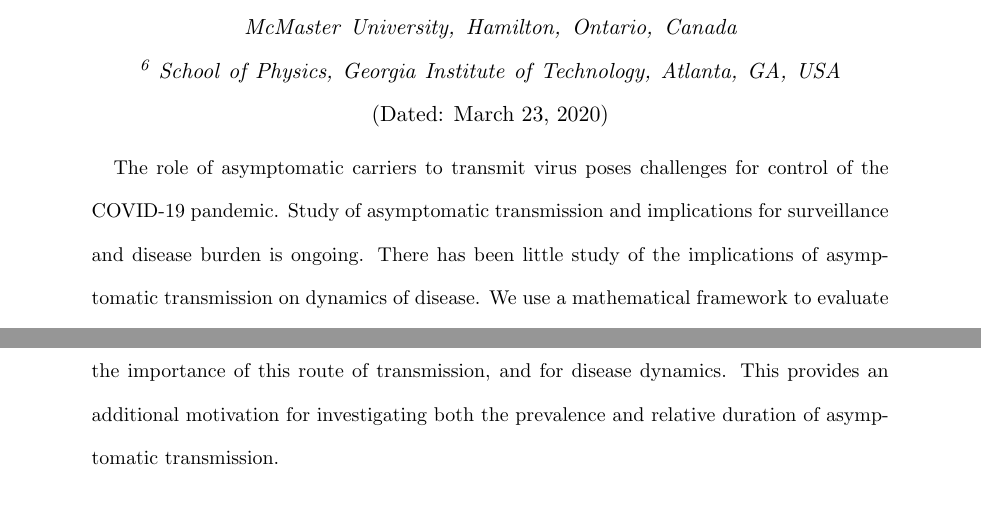
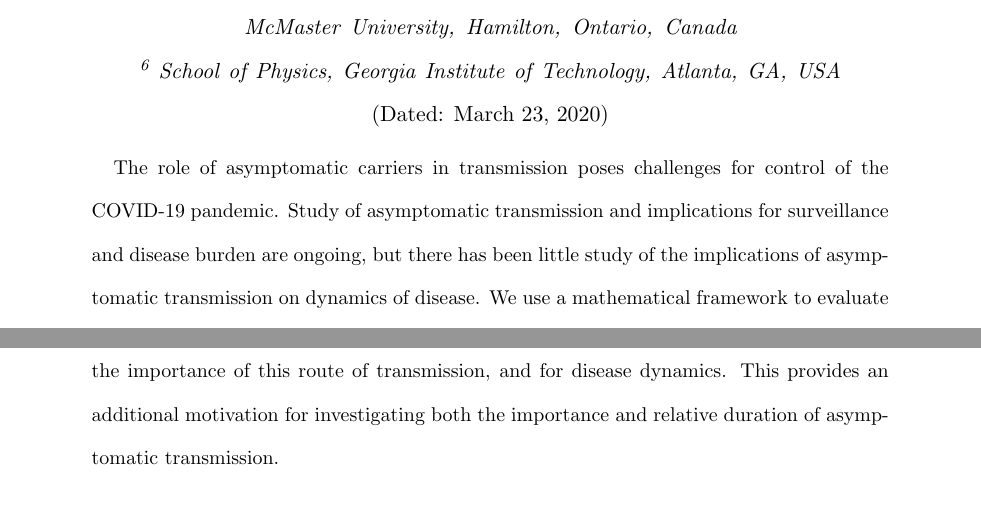
Before and after one commit to mac-theobio/coronavirus_asymptomatic, a LaTeX paper (asymp.tex, which reads abs.tex): two parts of pages 1 and 2 of 15, joined at a grey line, cut so that both start at the same text. Compiled offline with pdfLaTeX.

Commit message:
Light edits to abstract

```diff
--- a/abs.tex
+++ b/abs.tex
@@ -1,13 +1,13 @@
 {\footnotesize
 
-The role of asymptomatic carriers to transmit virus poses challenges for control of the COVID-19 pandemic.
-Study of asymptomatic transmission and implications for surveillance and disease burden is ongoing.
-There has been little study of the implications of asymptomatic transmission on dynamics of disease.
+The role of asymptomatic carriers in transmission poses challenges for control of the COVID-19 pandemic.
+Study of asymptomatic transmission and implications for surveillance and disease burden are ongoing,
+but there has been little study of the implications of asymptomatic transmission on dynamics of disease.
 We use a mathematical framework to evaluate expected effects of asymptomatic transmission on the basic reproduction number ${\cal{R}}_0$ (i.e., the expected number of secondary cases generated by an average primary case in a fully susceptible population) and the fraction of new secondary cases attributable to asymptomatic individuals.
 If the generation-interval distribution of asymptomatic transmission differs from that of symptomatic transmission, then estimates of the basic reproduction number which do not explicitly account for asymptomatic cases may be systematically biased.
 Specifically, if asymptomatic cases have a shorter generation interval than symptomatic cases, ${\cal{R}}_0$ will be over-estimated, and if they have a longer generation interval, ${\cal{R}}_0$ will be under-estimated.
 Estimates of the realized proportion of asymptomatic transmission during the exponential phase also depend on asymptomatic generation intervals.
-Our analysis shows that understanding the temporal course of asymptomatic transmission can be important for assessing the importance of this route of transmission, and for disease dynamics. This provides an additional motivation for investigating both the prevalence and relative duration of asymptomatic transmission.
+Our analysis shows that understanding the temporal course of asymptomatic transmission can be important for assessing the importance of this route of transmission, and for disease dynamics. This provides an additional motivation for investigating both the importance and relative duration of asymptomatic transmission.
 
 \subsection*{Keywords}
 
```
Also changed, not shown: git_push/asymp.pdf.
